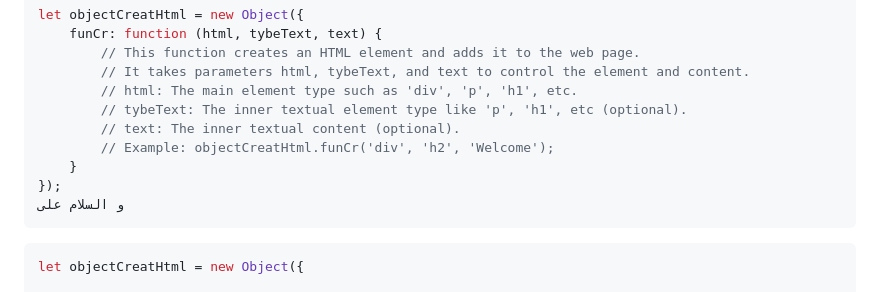
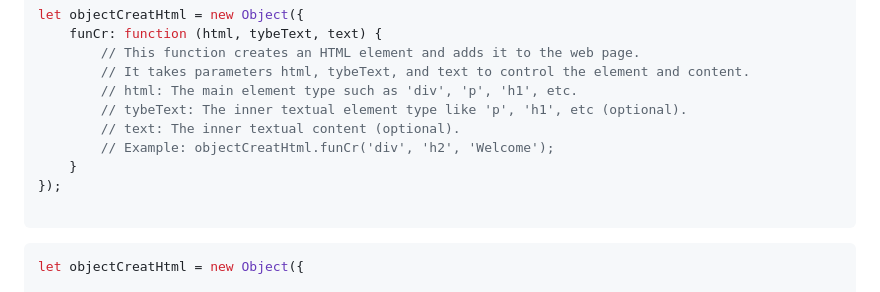
Before and after one commit to Ali0-nour/html-element-creator-javaScript, a Markdown page: README.md, the part around one of its changes. Drawn GitHub-style.

````diff
--- a/README.md
+++ b/README.md
@@ -22,7 +22,7 @@ let objectCreatHtml = new Object({
         // Example: objectCreatHtml.funCr('div', 'h2', 'Welcome');
     }
 });
-و السلام على
+
 ```
 
 ```javascript
````
Also changed, not shown: other parts of README.md (+1 -1 lines).
